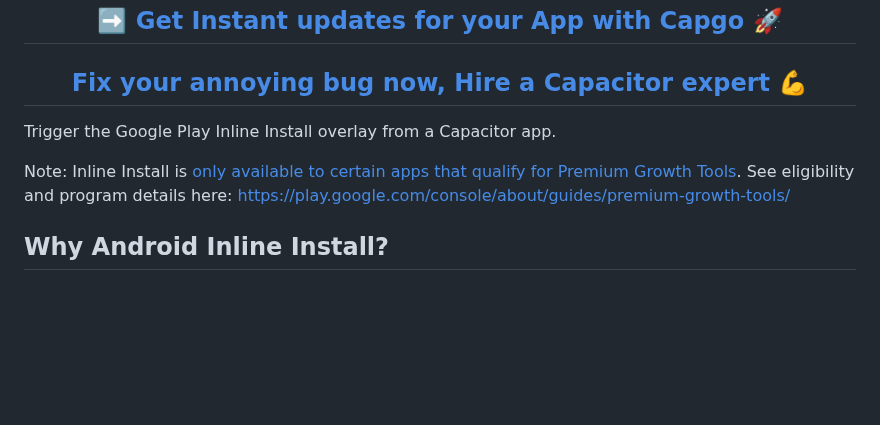
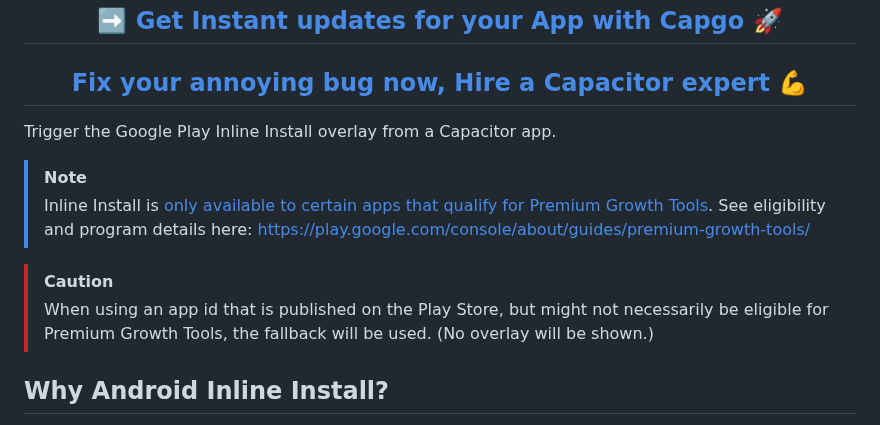
Before and after one commit to Cap-go/capacitor-android-inline-install, a Markdown page: README.md, the part around the change. GitHub-like rendering; blank space fills up the shorter version.

Commit message:
docs: document app_id behavior

```diff
--- a/README.md
+++ b/README.md
@@ -9,7 +9,11 @@
 
 Trigger the Google Play Inline Install overlay from a Capacitor app.
 
-Note: Inline Install is [only available to certain apps that qualify for Premium Growth Tools](https://developer.android.com/quality/core-value/app-eligibility). See eligibility and program details here: https://play.google.com/console/about/guides/premium-growth-tools/
+> [!NOTE]
+> Inline Install is [only available to certain apps that qualify for Premium Growth Tools](https://developer.android.com/quality/core-value/app-eligibility). See eligibility and program details here: https://play.google.com/console/about/guides/premium-growth-tools/
+
+> [!CAUTION]
+> When using an app id that is published on the Play Store, but might not necessarily be eligible for Premium Growth Tools, the fallback will be used. (No overlay will be shown.)
 
 ## Why Android Inline Install?
 
```
